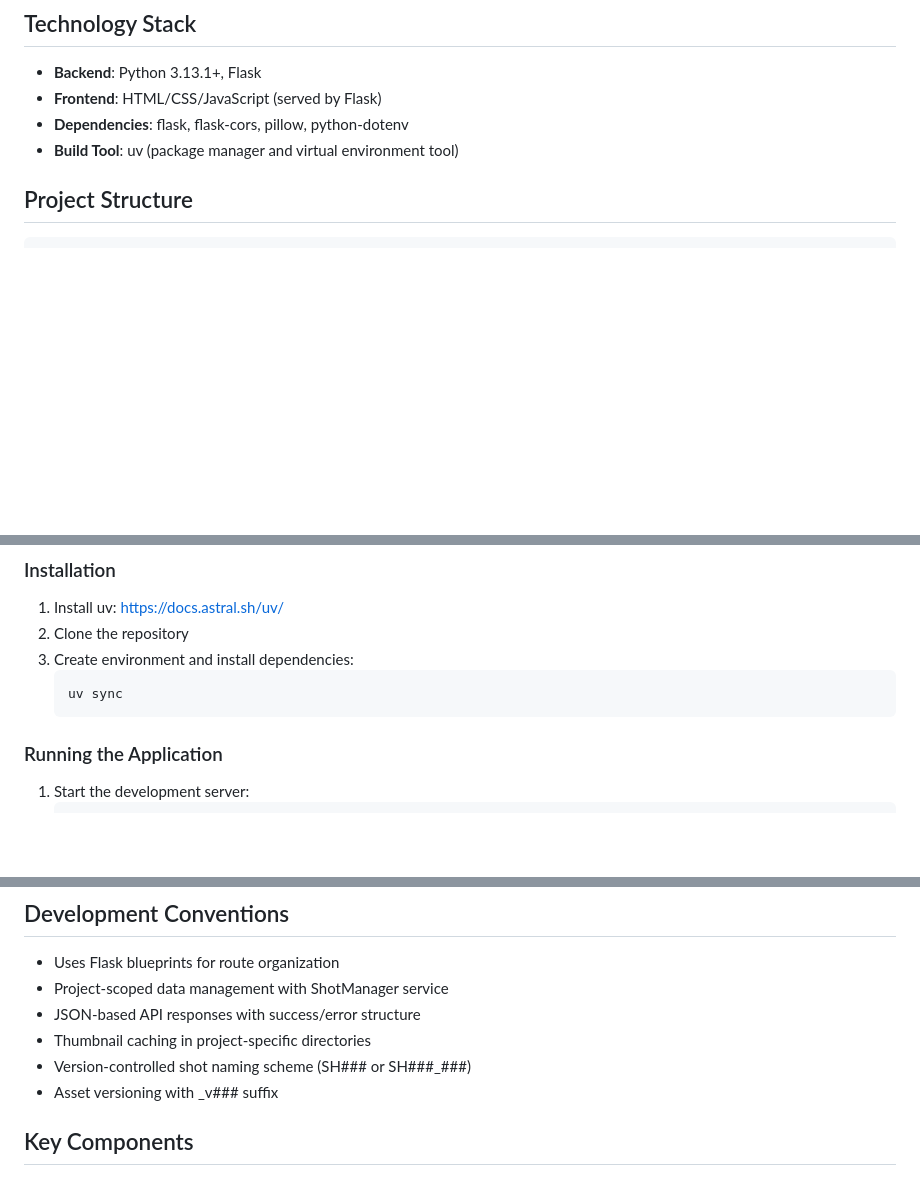
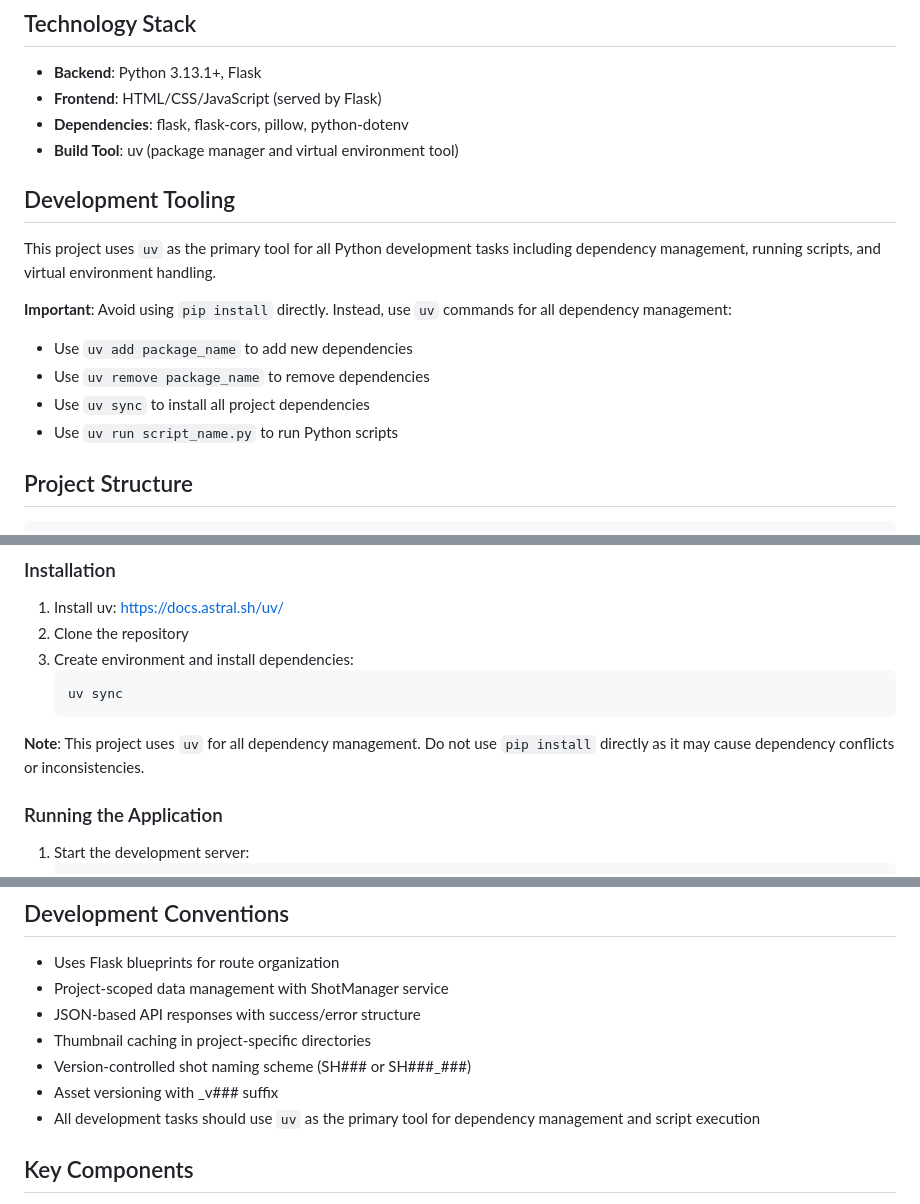
Before and after one commit to taruma/shotbuddy, a Markdown page: QWEN.md, 3 parts joined by grey strips. Drawn GitHub-style; blank space fills up the shorter version.

Commit message:
Document use of uv for Python development tasks
Added a section detailing the use of `uv` as the primary tool for dependency management, script execution, and virtual environment handling. Updated instructions and notes throughout the documentation to emphasize avoiding direct use of `pip install` in favor of `uv` commands.

````diff
--- a/QWEN.md
+++ b/QWEN.md
@@ -17,6 +17,15 @@ Key features include:
 - **Frontend**: HTML/CSS/JavaScript (served by Flask)
 - **Dependencies**: flask, flask-cors, pillow, python-dotenv
 - **Build Tool**: uv (package manager and virtual environment tool)
+
+## Development Tooling
+This project uses `uv` as the primary tool for all Python development tasks including dependency management, running scripts, and virtual environment handling.
+
+**Important**: Avoid using `pip install` directly. Instead, use `uv` commands for all dependency management:
+- Use `uv add package_name` to add new dependencies
+- Use `uv remove package_name` to remove dependencies
+- Use `uv sync` to install all project dependencies
+- Use `uv run script_name.py` to run Python scripts
 
 ## Project Structure
 ```
@@ -52,6 +61,8 @@ shotbuddy/
    uv sync
    ```
 
+**Note**: This project uses `uv` for all dependency management. Do not use `pip install` directly as it may cause dependency conflicts or inconsistencies.
+
 ### Running the Application
 1. Start the development server:
    ```bash
@@ -80,6 +91,7 @@ Environment variables can override config file settings:
 - Thumbnail caching in project-specific directories
 - Version-controlled shot naming scheme (SH### or SH###_###)
 - Asset versioning with _v### suffix
+- All development tasks should use `uv` as the primary tool for dependency management and script execution
 
 ## Key Components
 - **ShotManager**: Core service for shot operations, file management, and metadata handling
````
